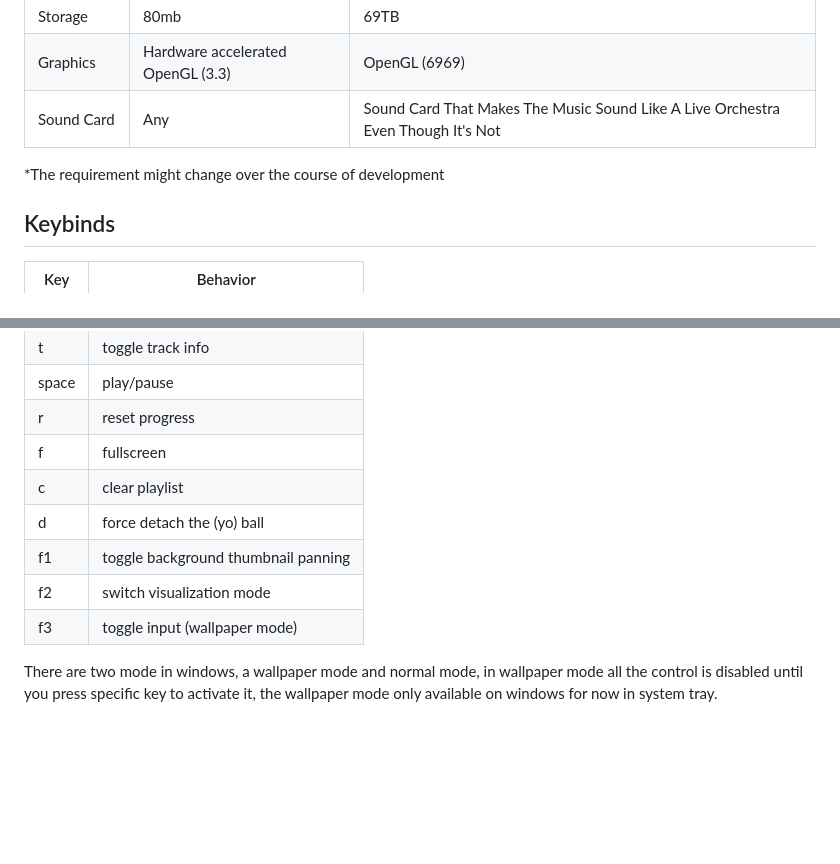
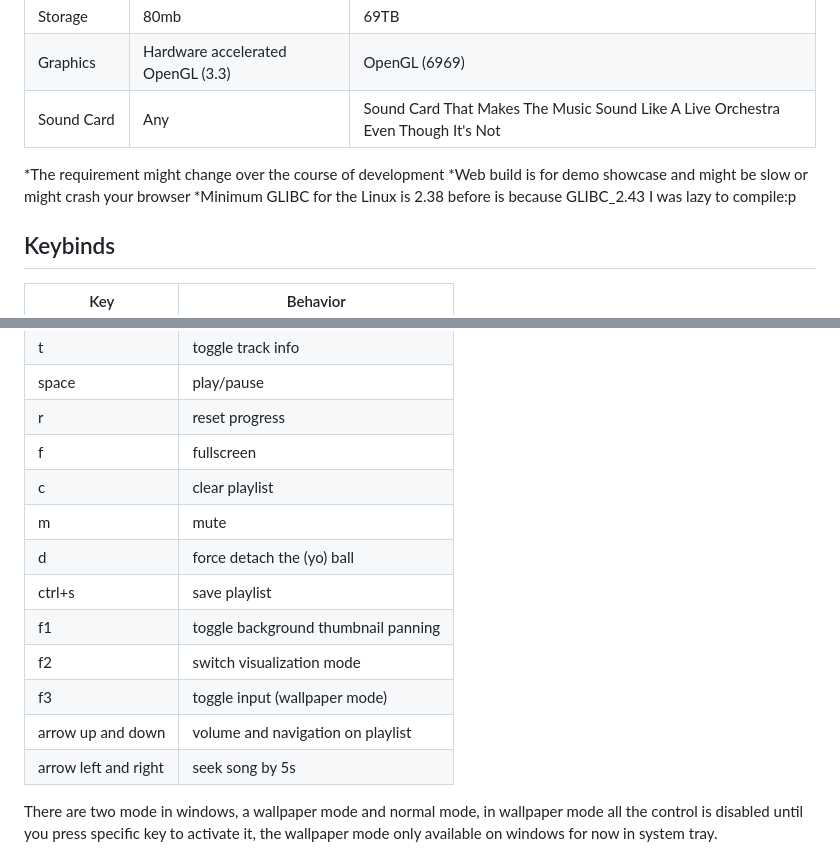
Before and after one commit to UnknownRori/lyla, a Markdown page: README.md, 2 parts joined by grey strips. GitHub-like rendering; blank space fills up the shorter version.

```diff
--- a/README.md
+++ b/README.md
@@ -22,6 +22,8 @@ the visualization is on start of the stream and not yet open source I'm going to
 | Sound Card|   Any                            | Sound Card That Makes The Music Sound Like A Live Orchestra Even Though It's Not |
 
 *The requirement might change over the course of development
+*Web build is for demo showcase and might be slow or might crash your browser
+*Minimum GLIBC for the Linux is 2.38 before is because GLIBC_2.43 I was lazy to compile:p
 
 ## Keybinds
 
@@ -35,10 +37,14 @@ the visualization is on start of the stream and not yet open source I'm going to
 | r     | reset progress                      |
 | f     | fullscreen                          |
 | c     | clear playlist                      |
+| m     | mute                                |
 | d     | force detach the (yo) ball          |
+| ctrl+s| save playlist                       |
 | f1    | toggle background thumbnail panning |
 | f2    | switch visualization mode           |
 | f3    | toggle input (wallpaper mode)       |
+| arrow up and down    | volume and navigation on playlist                                |
+| arrow left and right    | seek song by 5s                                |
 
 There are two mode in windows, a wallpaper mode and normal mode, in wallpaper mode all the control is disabled until you press
 specific key to activate it, the wallpaper mode only available on windows for now in system tray.
```
